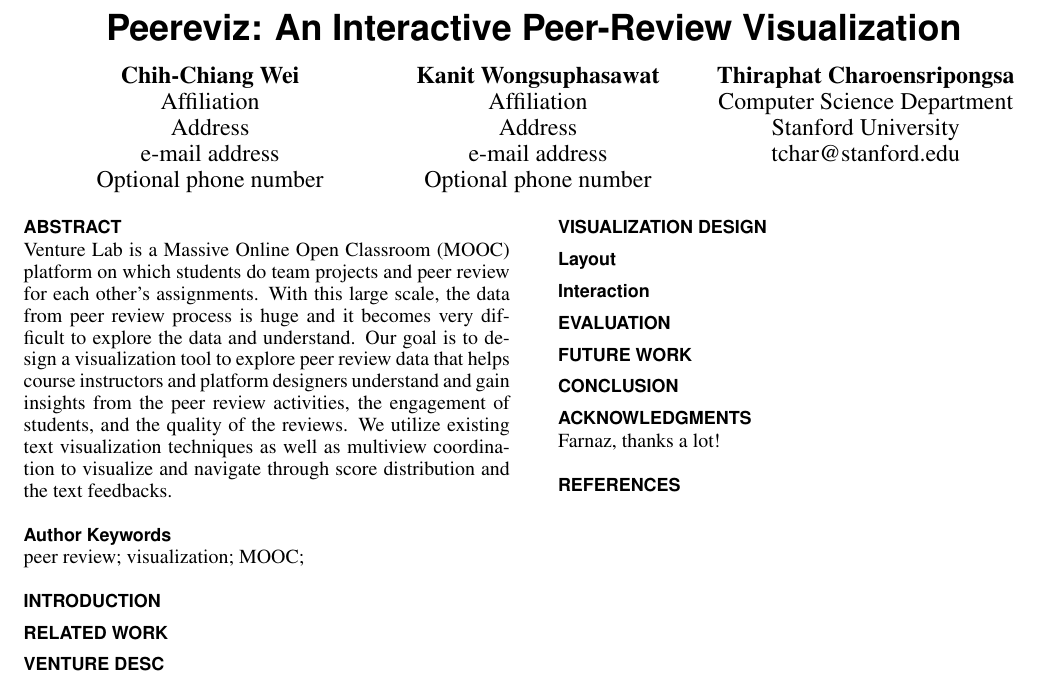
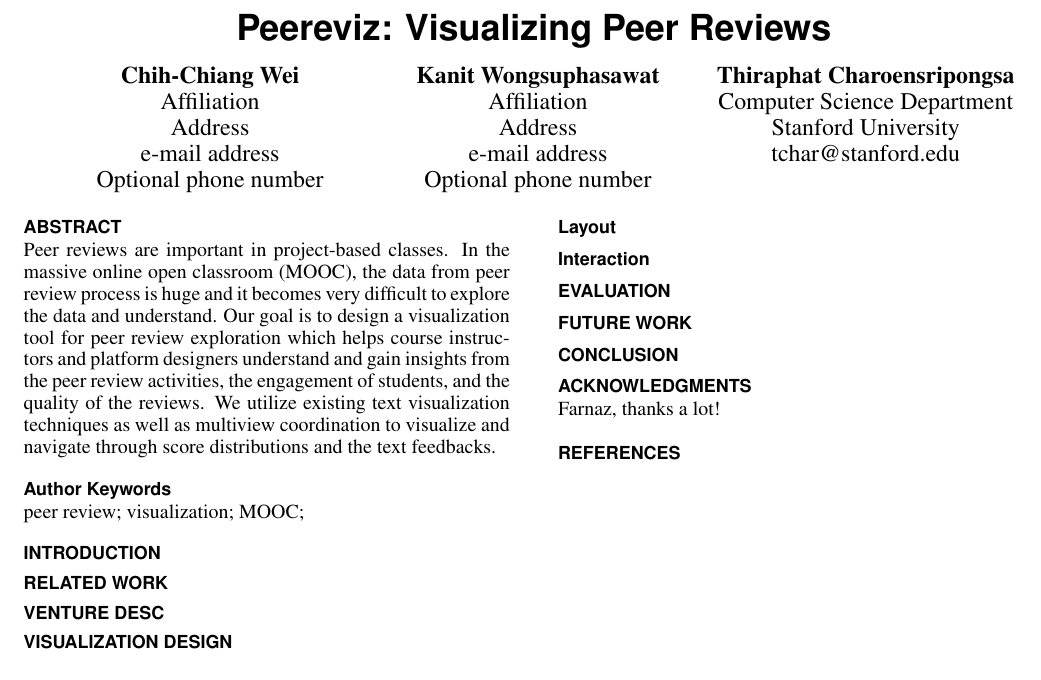
Before and after one commit to ccwei/cs448ba4, a LaTeX document (paper/peerevis.tex): part of the page, cut at the place of the change. Compiled offline with pdfLaTeX.

Commit message:
modified paper

```diff
--- a/paper/peerevis.tex
+++ b/paper/peerevis.tex
@@ -54,7 +54,7 @@ breaklinks=true,
 % End of preamble. Here it comes the document.
 \begin{document}
 
-\title{Peereviz: An Interactive Peer-Review Visualization}
+\title{Peereviz: Visualizing Peer Reviews}
 
 % Note that submissions are blind, so author information should be omitted
 \numberofauthors{3}
@@ -88,7 +88,7 @@ breaklinks=true,
 \begin{abstract}
 
 % rephase this... let's abstract away vecture lab first!
-Venture Lab is a Massive Online Open Classroom (MOOC) platform on which students do team projects and peer review for each other's assignments. With this large scale, the data from peer review process is huge and it becomes very difficult to explore the data and understand. Our goal is to design a visualization tool to explore peer review data that helps course instructors and platform designers understand and gain insights from the peer review activities, the engagement of students, and the quality of the reviews. We utilize existing text visualization techniques as well as multiview coordination to visualize and navigate through score distribution and the text feedbacks.
+Peer reviews are important in project-based classes. In the massive online open classroom (MOOC), the data from peer review process is huge and it becomes very difficult to explore the data and understand. Our goal is to design a visualization tool for peer review exploration which helps course instructors and platform designers understand and gain insights from the peer review activities, the engagement of students, and the quality of the reviews. We utilize existing text visualization techniques as well as multiview coordination to visualize and navigate through score distributions and the text feedbacks.
 
 \end{abstract}
 
```
